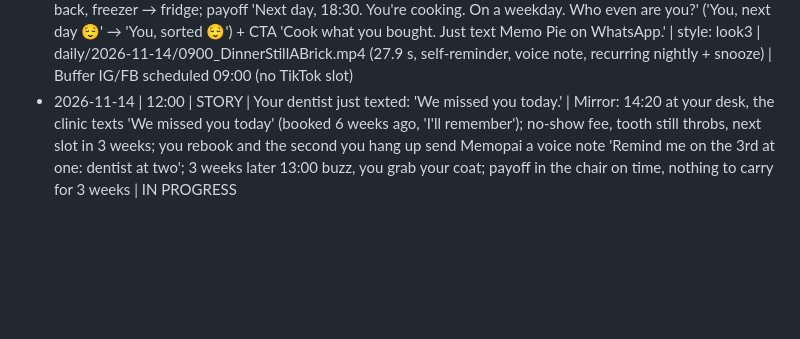
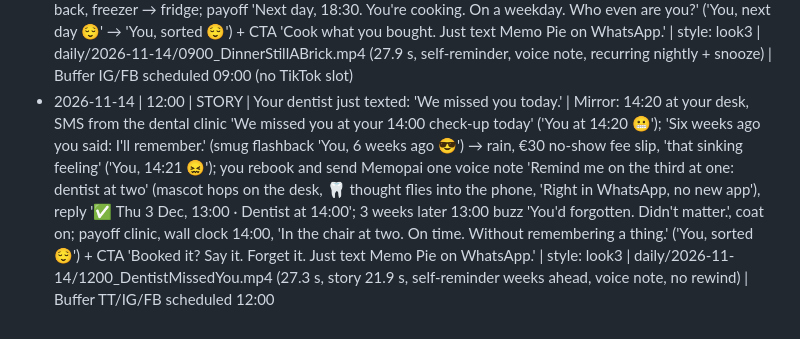
Before and after one commit to RoboNixer/jureglavas, a Markdown page: daily/topics_log.md, the part around the change. GitHub-like rendering; blank space fills up the shorter version.

```diff
--- a/daily/topics_log.md
+++ b/daily/topics_log.md
@@ -45,4 +45,4 @@ Format: date | slot | title | core fact/premise | file
 - 2026-11-13 | 20:00 | STORY | The box by your door has been 'going back' for 29 days | Mirror: the parcel to return (shoe sticker) sits by the door so long it becomes furniture ('It was meant to remind you. Now it's just where your keys live.', keys tossed on it); 23:47 YOU read the slip 'Return by 12 Nov', calendar says 13 (stomach drop); REWIND to day 1: YOU send Memopai a voice note 'Remind me Saturday at ten: return the shoes' (mascot on set, 'Right in WhatsApp'), reply 'Got it ✅ Saturday 10:00'; Sat 10:00 buzz, YOU walk out with the box, dropped off; payoff 'Empty hallway. Money back. And nothing staring at you from the door.' ('You, sorted 😌', keys on the hook) + CTA 'Say it once. Just text Memopai on WhatsApp.' | style: look3 | daily/2026-11-13/2000_BoxByYourDoor.mp4 (30.3 s, self-reminder, voice note, rewind, failed-physical-reminder mirror) | Buffer TT/IG/FB scheduled 20:00
 - 2026-11-13 | 22:00 | FUN FACT | It's 23:47 and you just remembered the bill | Mirror: close-up in bed, label 'You, 23:46 😴' → 'You, 23:47 😳', eyes snap open, bill chip pops; 'Due tomorrow. I'll remember in the morning. You won't. So you lie there, guarding it.' (bill circling the head, clock 00:52, 'Your brain 🫠'); 'No pen. No getting up.' half-asleep voice note to Memopai (mascot on the nightstand, bill flies out of the head into the phone) 'Remind me at 8: pay the electricity bill', reply 'Got it ✅ Tomorrow 08:00'; asleep + fact (Baylor 2018, Scullin: writing tomorrow's to-dos down before bed → fell asleep faster, 'Sleep study, 2018 🧪'); 08:00 buzz, YOU pays it in the bank app with coffee; payoff 'Same bed. Same bills. Nothing left to guard.' ('You, sorted 😌') + CTA 'Sleep on it. Just text Memopai on WhatsApp.' | style: look3 | daily/2026-11-13/2200_RememberedTheBill.mp4 (30.3 s, self-reminder, voice note, face-first hook) | Buffer IG/FB scheduled 22:00 (no TikTok slot)
 - 2026-11-14 | 09:00 | PRODUCTIVITY | It's 18:30 and dinner is still a frozen brick | Mirror: 'You at 18:30 🥶' knocks on a rock-hard frozen chicken (knock-knock SFX in frame 1), 'Last night: I'll take it out before bed. You didn't. So, pizza. Again.' ('You, pizza #3 🍕'); greasy fingers → one voice note to Memopai (mascot hops onto the sofa arm, the 🍗 thought flies out of the head into the phone) 'Remind me every night at ten: tomorrow's dinner into the fridge', reply 'Got it ✅ Every night at 22:00'; 22:00 mid-episode buzz, reply 'snooze', 22:10 it's back, freezer → fridge; payoff 'Next day, 18:30. You're cooking. On a weekday. Who even are you?' ('You, next day 😌' → 'You, sorted 😌') + CTA 'Cook what you bought. Just text Memo Pie on WhatsApp.' | style: look3 | daily/2026-11-14/0900_DinnerStillABrick.mp4 (27.9 s, self-reminder, voice note, recurring nightly + snooze) | Buffer IG/FB scheduled 09:00 (no TikTok slot)
-- 2026-11-14 | 12:00 | STORY | Your dentist just texted: 'We missed you today.' | Mirror: 14:20 at your desk, the clinic texts 'We missed you today' (booked 6 weeks ago, 'I'll remember'); no-show fee, tooth still throbs, next slot in 3 weeks; you rebook and the second you hang up send Memopai a voice note 'Remind me on the 3rd at one: dentist at two'; 3 weeks later 13:00 buzz, you grab your coat; payoff in the chair on time, nothing to carry for 3 weeks | IN PROGRESS
+- 2026-11-14 | 12:00 | STORY | Your dentist just texted: 'We missed you today.' | Mirror: 14:20 at your desk, SMS from the dental clinic 'We missed you at your 14:00 check-up today' ('You at 14:20 😬'); 'Six weeks ago you said: I'll remember.' (smug flashback 'You, 6 weeks ago 😎') → rain, €30 no-show fee slip, 'that sinking feeling' ('You, 14:21 😖'); you rebook and send Memopai one voice note 'Remind me on the third at one: dentist at two' (mascot hops on the desk, 🦷 thought flies into the phone, 'Right in WhatsApp, no new app'), reply '✅ Thu 3 Dec, 13:00 · Dentist at 14:00'; 3 weeks later 13:00 buzz 'You'd forgotten. Didn't matter.', coat on; payoff clinic, wall clock 14:00, 'In the chair at two. On time. Without remembering a thing.' ('You, sorted 😌') + CTA 'Booked it? Say it. Forget it. Just text Memo Pie on WhatsApp.' | style: look3 | daily/2026-11-14/1200_DentistMissedYou.mp4 (27.3 s, story 21.9 s, self-reminder weeks ahead, voice note, no rewind) | Buffer TT/IG/FB scheduled 12:00
```
Also changed, not shown: daily/learnings.md (+6 -0 lines).
